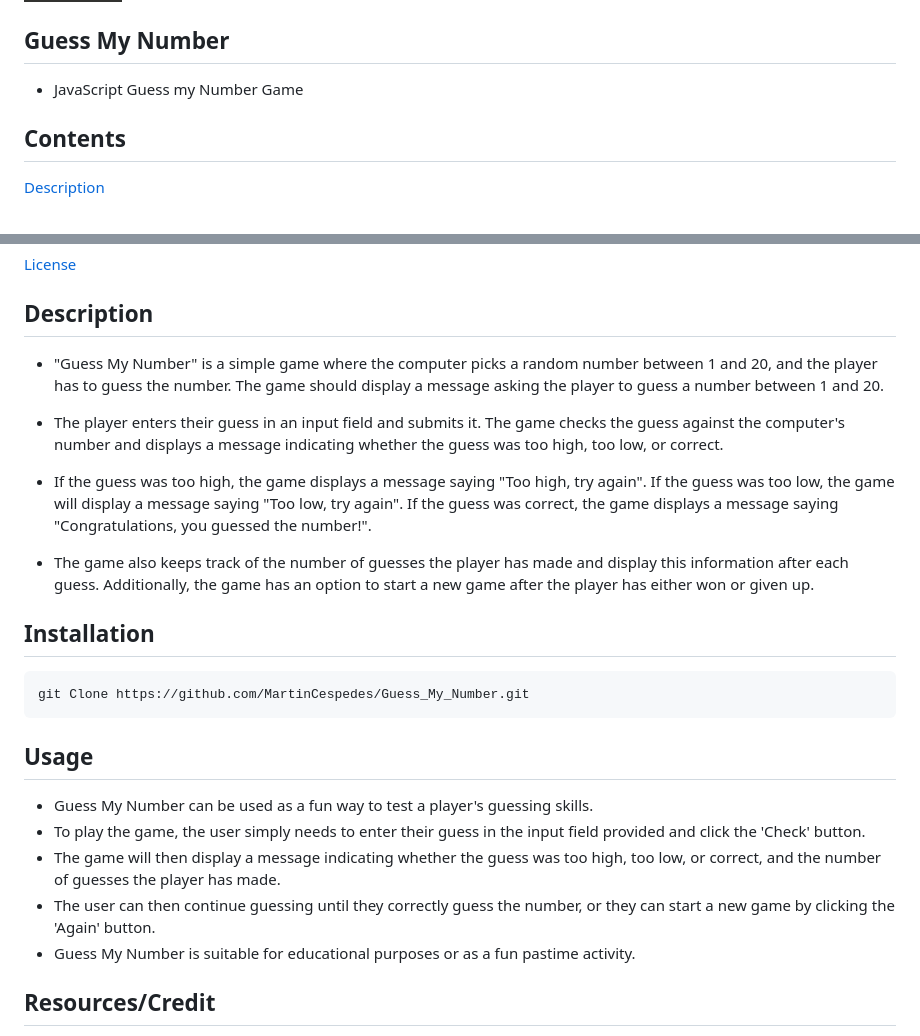
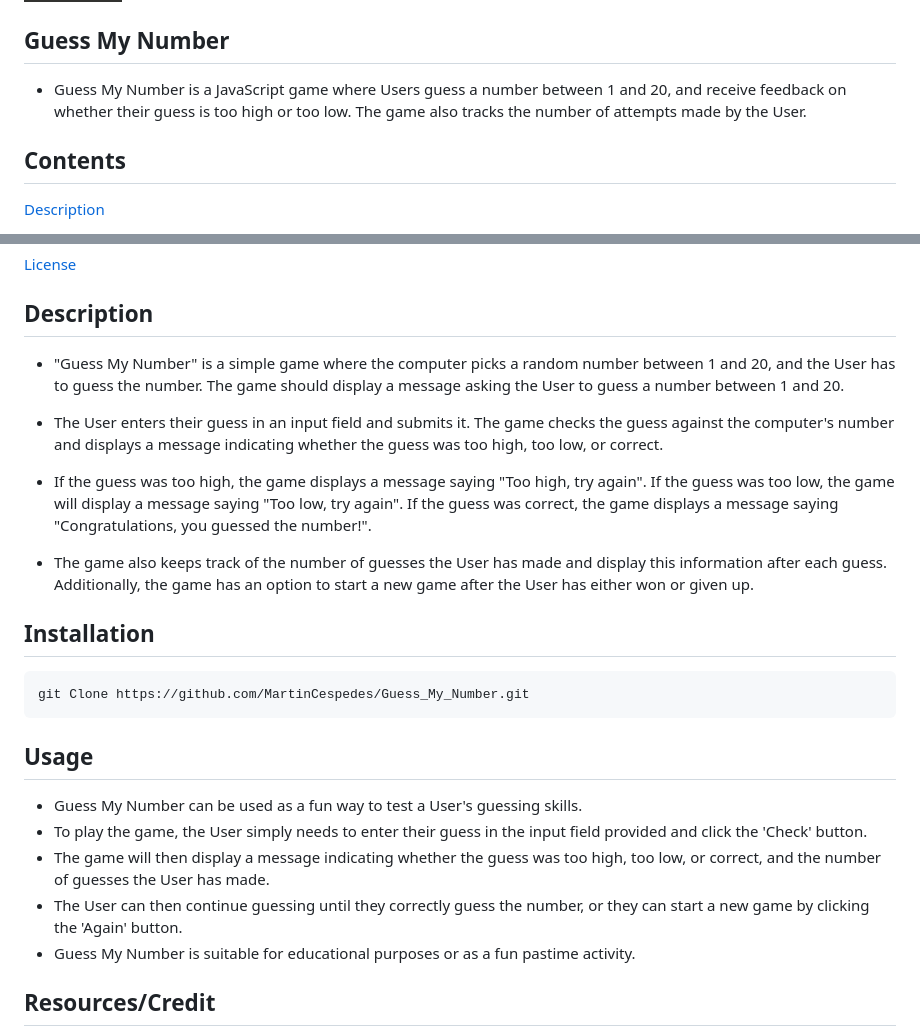
Before and after one commit to MartinCespedes/Guess_My_Number, a Markdown page: README.md, 2 parts joined by grey strips. Rendered like a GitHub page; badges without logos.

```diff
--- a/README.md
+++ b/README.md
@@ -7,7 +7,7 @@
 
 ## Guess My Number
 
-- JavaScript Guess my Number Game
+- Guess My Number is a JavaScript game where Users guess a number between 1 and 20, and receive feedback on whether their guess is too high or too low. The game also tracks the number of attempts made by the User.
 
 ## Contents
 
@@ -27,13 +27,13 @@
 
 ## Description
 
-- "Guess My Number"  is a simple game where the computer picks a random number between 1 and 20, and the player has to guess the number. The game should display a message asking the player to guess a number between 1 and 20.
+- "Guess My Number"  is a simple game where the computer picks a random number between 1 and 20, and the User has to guess the number. The game should display a message asking the User to guess a number between 1 and 20.
 
-- The player enters their guess in an input field and submits it. The game checks the guess against the computer's number and displays a message indicating whether the guess was too high, too low, or correct.
+- The User enters their guess in an input field and submits it. The game checks the guess against the computer's number and displays a message indicating whether the guess was too high, too low, or correct.
 
 - If the guess was too high, the game displays a message saying "Too high, try again". If the guess was too low, the game will display a message saying "Too low, try again". If the guess was correct, the game displays a message saying "Congratulations, you guessed the number!".
 
-- The game also keeps track of the number of guesses the player has made and display this information after each guess. Additionally, the game has an option to start a new game after the player has either won or given up.
+- The game also keeps track of the number of guesses the User has made and display this information after each guess. Additionally, the game has an option to start a new game after the User has either won or given up.
 
 
 ## Installation
@@ -44,10 +44,10 @@ git Clone https://github.com/MartinCespedes/Guess_My_Number.git
 
 ## Usage
 
-- Guess My Number can be used as a fun way to test a player's guessing skills.
-- To play the game, the user simply needs to enter their guess in the input field provided and click the 'Check' button.
-- The game will then display a message indicating whether the guess was too high, too low, or correct, and the number of guesses the player has made.
-- The user can then continue guessing until they correctly guess the number, or they can start a new game by clicking the 'Again' button.
+- Guess My Number can be used as a fun way to test a User's guessing skills.
+- To play the game, the User simply needs to enter their guess in the input field provided and click the 'Check' button.
+- The game will then display a message indicating whether the guess was too high, too low, or correct, and the number of guesses the User has made.
+- The User can then continue guessing until they correctly guess the number, or they can start a new game by clicking the 'Again' button.
 - Guess My Number is suitable for educational purposes or as a fun pastime activity.
 
 ## Resources/Credit
```
Also changed, not shown: other parts of README.md (+1 -1 lines).
